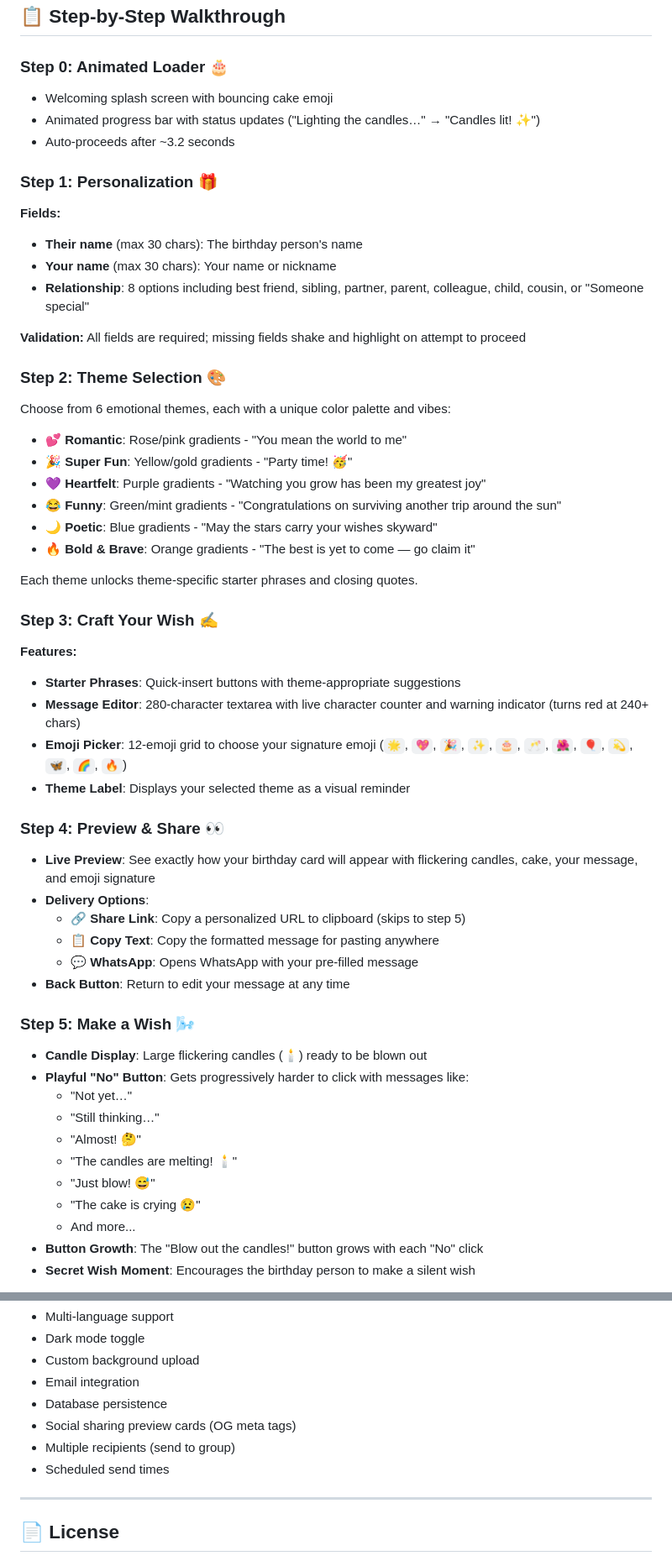
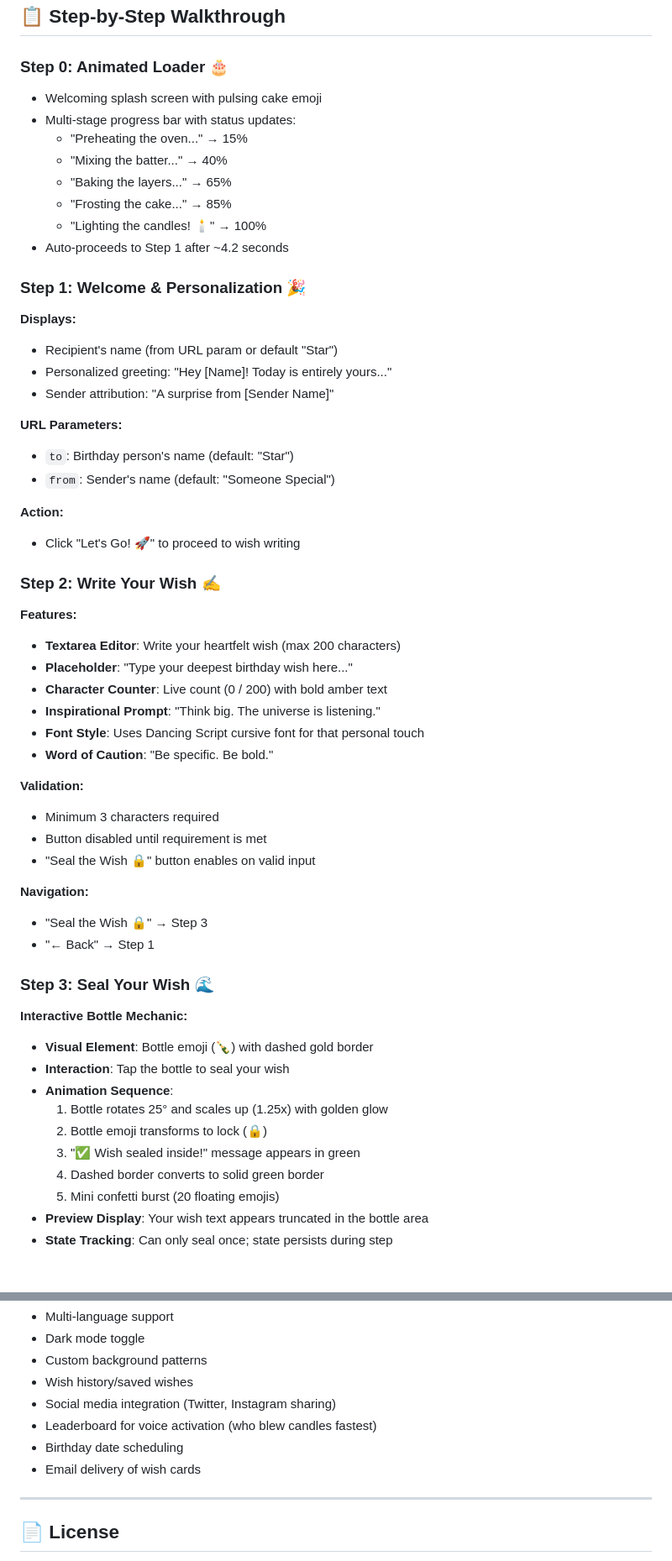
Before and after one commit to zelvior/bdy, a Markdown page: README.md, 2 parts joined by grey strips. Shown at 84% size. Drawn GitHub-style.

Commit message:
Update README to reflect current implementation with 5-step wizard, voice activation, and canvas export

```diff
--- a/README.md
+++ b/README.md
@@ -64,54 +71,56 @@ Deploy `index.html` to your server and access via HTTP/HTTPS—no build step req
 ## 📋 Step-by-Step Walkthrough
 
 ### **Step 0: Animated Loader** 🎂
-- Welcoming splash screen with bouncing cake emoji
-- Animated progress bar with status updates ("Lighting the candles…" → "Candles lit! ✨")
-- Auto-proceeds after ~3.2 seconds
+- Welcoming splash screen with pulsing cake emoji
+- Multi-stage progress bar with status updates:
+  - "Preheating the oven..." → 15%
+  - "Mixing the batter..." → 40%
+  - "Baking the layers..." → 65%
+  - "Frosting the cake..." → 85%
+  - "Lighting the candles! 🕯️" → 100%
+- Auto-proceeds to Step 1 after ~4.2 seconds
 
-### **Step 1: Personalization** 🎁
-**Fields:**
-- **Their name** (max 30 chars): The birthday person's name
-- **Your name** (max 30 chars): Your name or nickname
-- **Relationship**: 8 options including best friend, sibling, partner, parent, colleague, child, cousin, or "Someone special"
+### **Step 1: Welcome & Personalization** 🎉
+**Displays:**
+- Recipient's name (from URL param or default "Star")
+- Personalized greeting: "Hey [Name]! Today is entirely yours..."
+- Sender attribution: "A surprise from [Sender Name]"
 
-**Validation:** All fields are required; missing fields shake and highlight on attempt to proceed
+**URL Parameters:**
+- `to`: Birthday person's name (default: "Star")
+- `from`: Sender's name (default: "Someone Special")
 
-### **Step 2: Theme Selection** 🎨
-Choose from 6 emotional themes, each with a unique color palette and vibes:
-- **💕 Romantic**: Rose/pink gradients - "You mean the world to me"
-- **🎉 Super Fun**: Yellow/gold gradients - "Party time! 🥳"
-- **💜 Heartfelt**: Purple gradients - "Watching you grow has been my greatest joy"
-- **😂 Funny**: Green/mint gradients - "Congratulations on surviving another trip around the sun"
-- **🌙 Poetic**: Blue gradients - "May the stars carry your wishes skyward"
-- **🔥 Bold & Brave**: Orange gradients - "The best is yet to come — go claim it"
+**Action:**
+- Click "Let's Go! 🚀" to proceed to wish writing
 
-Each theme unlocks theme-specific starter phrases and closing quotes.
+### **Step 2: Write Your Wish** ✍️
+**Features:**
+- **Textarea Editor**: Write your heartfelt wish (max 200 characters)
+- **Placeholder**: "Type your deepest birthday wish here..."
+- **Character Counter**: Live count (0 / 200) with bold amber text
+- **Inspirational Prompt**: "Think big. The universe is listening."
+- **Font Style**: Uses Dancing Script cursive font for that personal touch
+- **Word of Caution**: "Be specific. Be bold."
 
-### **Step 3: Craft Your Wish** ✍️
-**Features:**
-- **Starter Phrases**: Quick-insert buttons with theme-appropriate suggestions
-- **Message Editor**: 280-character textarea with live character counter and warning indicator (turns red at 240+ chars)
-- **Emoji Picker**: 12-emoji grid to choose your signature emoji (`🌟`, `💖`, `🎉`, `✨`, `🎂`, `🥂`, `🌺`, `🎈`, `💫`, `🦋`, `🌈`, `🔥`)
-- **Theme Label**: Displays your selected theme as a visual reminder
+**Validation:**
+- Minimum 3 characters required
+- Button disabled until requirement is met
+- "Seal the Wish 🔒" button enables on valid input
 
-### **Step 4: Preview & Share** 👀
-- **Live Preview**: See exactly how your birthday card will appear with flickering candles, cake, your message, and emoji signature
-- **Delivery Options**:
-  - 🔗 **Share Link**: Copy a personalized URL to clipboard (skips to step 5)
-  - 📋 **Copy Text**: Copy the formatted message for pasting anywhere
-  - 💬 **WhatsApp**: Opens WhatsApp with your pre-filled message
-- **Back Button**: Return to edit your message at any time
+**Navigation:**
+- "Seal the Wish 🔒" → Step 3
+- "← Back" → Step 1
 
-### **Step 5: Make a Wish** 🌬️
-- **Candle Display**: Large flickering candles (🕯️) ready to be blown out
-- **Playful "No" Button**: Gets progressively harder to click with messages like:
-  - "Not yet…"
-  - "Still thinking…"
-  - "Almost! 🤔"
-  - "The candles are melting! 🕯️"
-  - "Just blow! 😅"
-  - "The cake is crying 😢"
-  - And more...
-- **Button Growth**: The "Blow out the candles!" button grows with each "No" click
-- **Secret Wish Moment**: Encourages the birthday person to make a silent wish
+### **Step 3: Seal Your Wish** 🌊
+**Interactive Bottle Mechanic:**
+- **Visual Element**: Bottle emoji (🍾) with dashed gold border
+- **Interaction**: Tap the bottle to seal your wish
+- **Animation Sequence**:
+  1. Bottle rotates 25° and scales up (1.25x) with golden glow
+  2. Bottle emoji transforms to lock (🔒)
+  3. "✅ Wish sealed inside!" message appears in green
+  4. Dashed border converts to solid green border
+  5. Mini confetti burst (20 floating emojis)
+- **Preview Display**: Your wish text appears truncated in the bottle area
+- **State Tracking**: Can only seal once; state persists during step
 
@@ -506,11 +599,11 @@ Potential future enhancements (not yet implemented):
 - Multi-language support
 - Dark mode toggle
-- Custom background upload
-- Email integration
-- Database persistence
-- Social sharing preview cards (OG meta tags)
-- Multiple recipients (send to group)
-- Scheduled send times
+- Custom background patterns
+- Wish history/saved wishes
+- Social media integration (Twitter, Instagram sharing)
+- Leaderboard for voice activation (who blew candles fastest)
+- Birthday date scheduling
+- Email delivery of wish cards
 
 ---
 
```
Also changed, not shown: other parts of README.md (+310 -219 lines).
